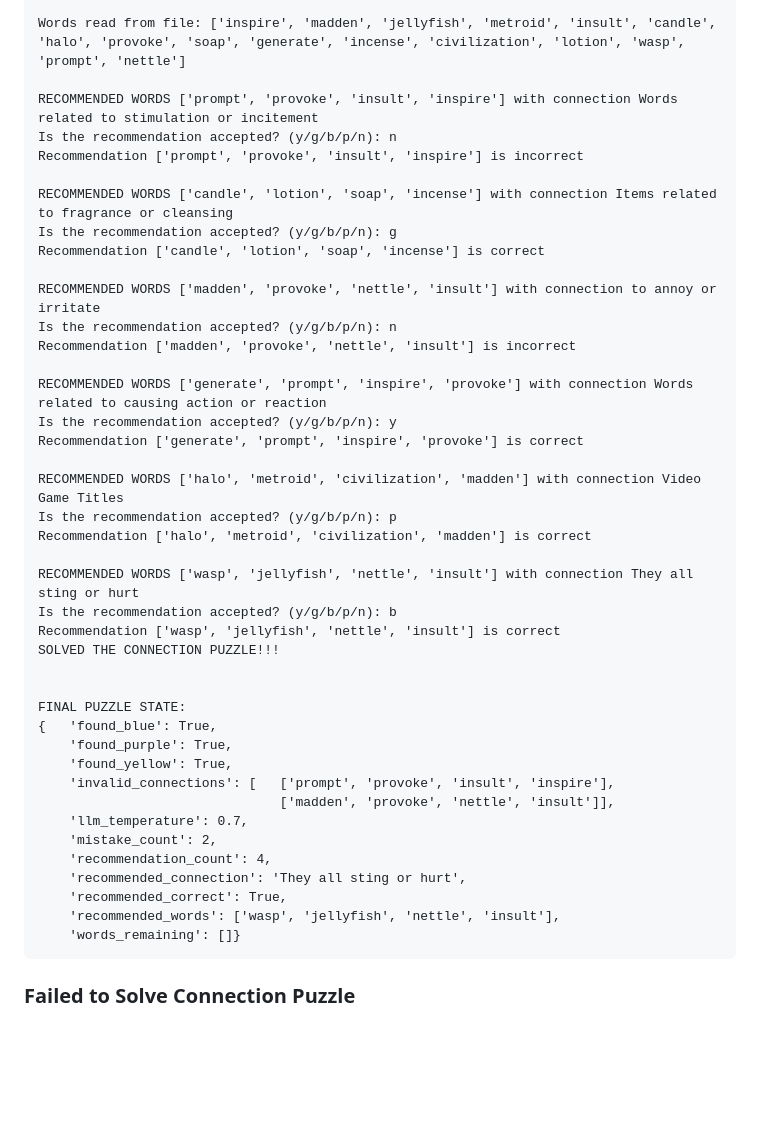
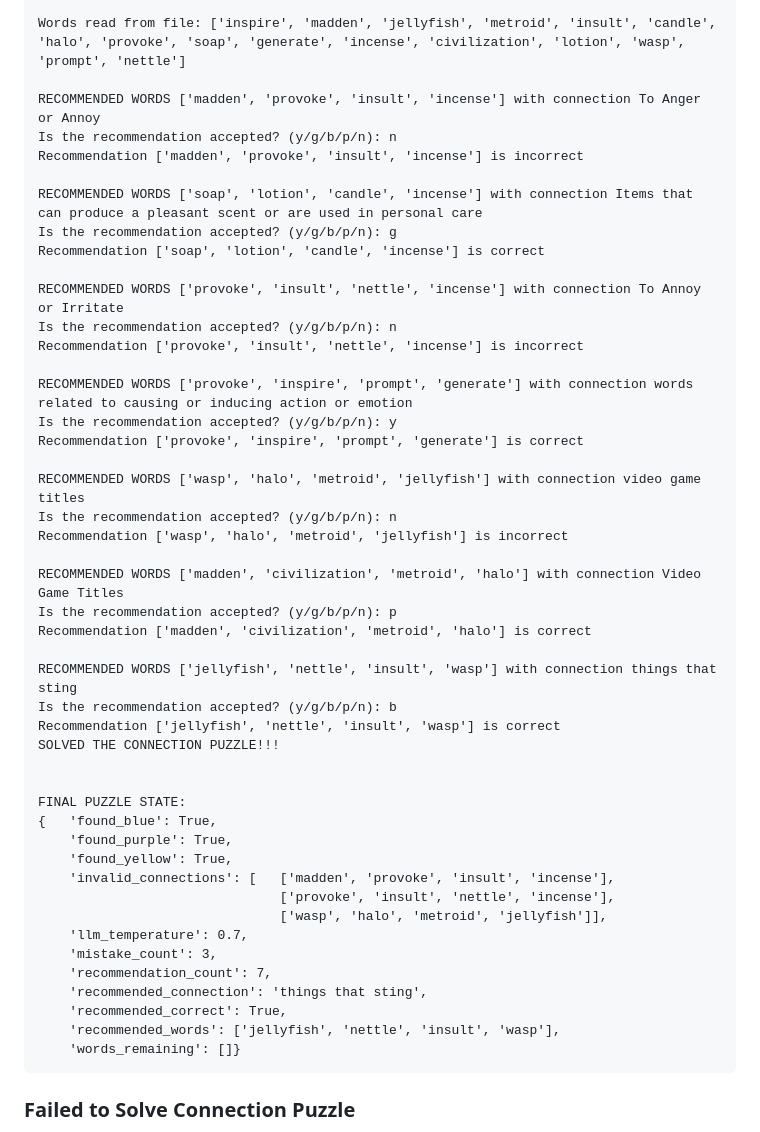
Before and after one commit to jimthompson5802/connection_solver, a Markdown page: README.md, the part around one of its changes. Rendered like a GitHub page; blank space fills up the shorter version.

````diff
--- a/README.md
+++ b/README.md
@@ -131,29 +131,33 @@ Please enter the file location: data/word_list2.txt
 
 Words read from file: ['inspire', 'madden', 'jellyfish', 'metroid', 'insult', 'candle', 'halo', 'provoke', 'soap', 'generate', 'incense', 'civilization', 'lotion', 'wasp', 'prompt', 'nettle']
 
-RECOMMENDED WORDS ['prompt', 'provoke', 'insult', 'inspire'] with connection Words related to stimulation or incitement
+RECOMMENDED WORDS ['madden', 'provoke', 'insult', 'incense'] with connection To Anger or Annoy
 Is the recommendation accepted? (y/g/b/p/n): n
-Recommendation ['prompt', 'provoke', 'insult', 'inspire'] is incorrect
+Recommendation ['madden', 'provoke', 'insult', 'incense'] is incorrect
 
-RECOMMENDED WORDS ['candle', 'lotion', 'soap', 'incense'] with connection Items related to fragrance or cleansing
+RECOMMENDED WORDS ['soap', 'lotion', 'candle', 'incense'] with connection Items that can produce a pleasant scent or are used in personal care
 Is the recommendation accepted? (y/g/b/p/n): g
-Recommendation ['candle', 'lotion', 'soap', 'incense'] is correct
+Recommendation ['soap', 'lotion', 'candle', 'incense'] is correct
 
-RECOMMENDED WORDS ['madden', 'provoke', 'nettle', 'insult'] with connection to annoy or irritate
+RECOMMENDED WORDS ['provoke', 'insult', 'nettle', 'incense'] with connection To Annoy or Irritate
 Is the recommendation accepted? (y/g/b/p/n): n
-Recommendation ['madden', 'provoke', 'nettle', 'insult'] is incorrect
+Recommendation ['provoke', 'insult', 'nettle', 'incense'] is incorrect
 
-RECOMMENDED WORDS ['generate', 'prompt', 'inspire', 'provoke'] with connection Words related to causing action or reaction
+RECOMMENDED WORDS ['provoke', 'inspire', 'prompt', 'generate'] with connection words related to causing or inducing action or emotion
 Is the recommendation accepted? (y/g/b/p/n): y
-Recommendation ['generate', 'prompt', 'inspire', 'provoke'] is correct
+Recommendation ['provoke', 'inspire', 'prompt', 'generate'] is correct
 
-RECOMMENDED WORDS ['halo', 'metroid', 'civilization', 'madden'] with connection Video Game Titles
+RECOMMENDED WORDS ['wasp', 'halo', 'metroid', 'jellyfish'] with connection video game titles
+Is the recommendation accepted? (y/g/b/p/n): n
+Recommendation ['wasp', 'halo', 'metroid', 'jellyfish'] is incorrect
+
+RECOMMENDED WORDS ['madden', 'civilization', 'metroid', 'halo'] with connection Video Game Titles
 Is the recommendation accepted? (y/g/b/p/n): p
-Recommendation ['halo', 'metroid', 'civilization', 'madden'] is correct
+Recommendation ['madden', 'civilization', 'metroid', 'halo'] is correct
 
-RECOMMENDED WORDS ['wasp', 'jellyfish', 'nettle', 'insult'] with connection They all sting or hurt
+RECOMMENDED WORDS ['jellyfish', 'nettle', 'insult', 'wasp'] with connection things that sting
 Is the recommendation accepted? (y/g/b/p/n): b
-Recommendation ['wasp', 'jellyfish', 'nettle', 'insult'] is correct
+Recommendation ['jellyfish', 'nettle', 'insult', 'wasp'] is correct
 SOLVED THE CONNECTION PUZZLE!!!
 
 
@@ -161,14 +165,15 @@ FINAL PUZZLE STATE:
 {   'found_blue': True,
     'found_purple': True,
     'found_yellow': True,
-    'invalid_connections': [   ['prompt', 'provoke', 'insult', 'inspire'],
-                               ['madden', 'provoke', 'nettle', 'insult']],
+    'invalid_connections': [   ['madden', 'provoke', 'insult', 'incense'],
+                               ['provoke', 'insult', 'nettle', 'incense'],
+                               ['wasp', 'halo', 'metroid', 'jellyfish']],
     'llm_temperature': 0.7,
-    'mistake_count': 2,
-    'recommendation_count': 4,
-    'recommended_connection': 'They all sting or hurt',
+    'mistake_count': 3,
+    'recommendation_count': 7,
+    'recommended_connection': 'things that sting',
     'recommended_correct': True,
-    'recommended_words': ['wasp', 'jellyfish', 'nettle', 'insult'],
+    'recommended_words': ['jellyfish', 'nettle', 'insult', 'wasp'],
     'words_remaining': []}
 ```
 
````
Also changed, not shown: other parts of README.md (+33 -34 lines).
